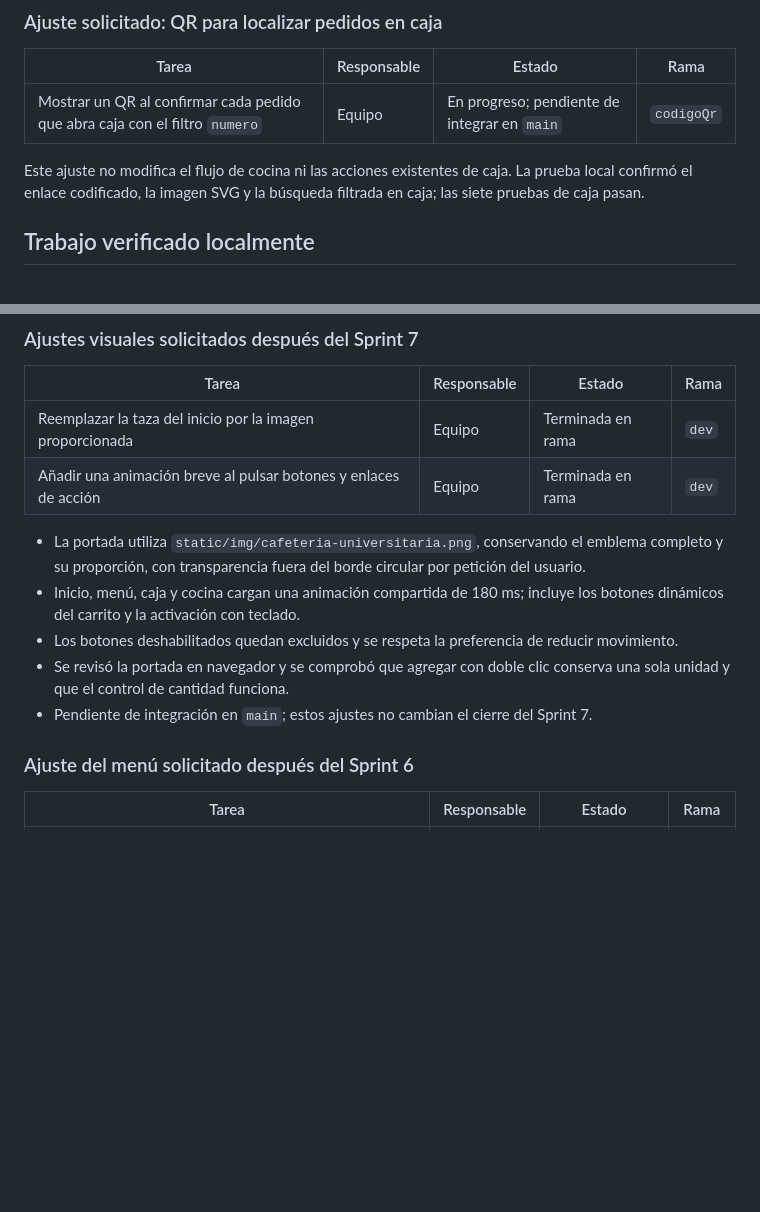
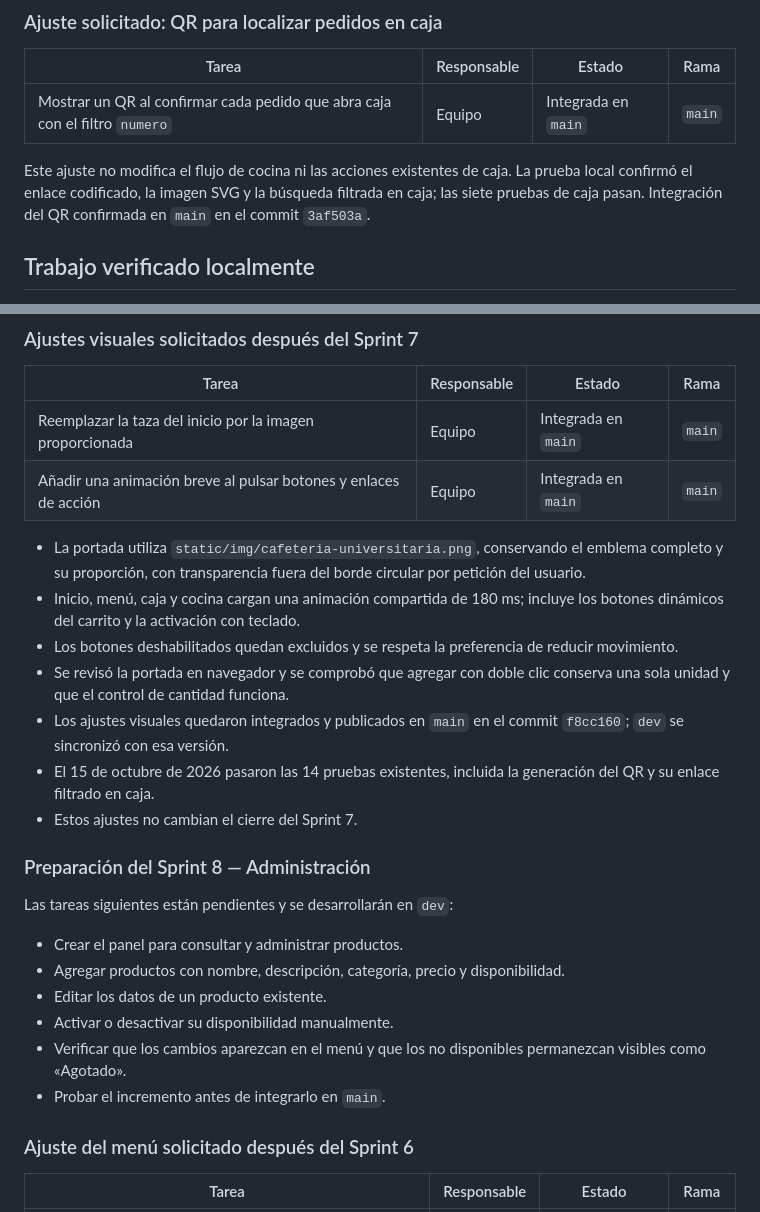
Before and after one commit to MannyCTRLZ/Sistema-de-Gestion-de-Pedidos, a Markdown page: SPRINT_STATUS.md, 2 parts joined by grey strips. GitHub-like rendering; blank space fills up the shorter version.

Commit message:
Actualiza integraciones pendientes y prepara Sprint 8

```diff
--- a/SPRINT_STATUS.md
+++ b/SPRINT_STATUS.md
@@ -47,11 +47,12 @@ Flujo Pagado → En preparación → Listo → Entregado funcional.
 
 | Tarea | Responsable | Estado | Rama |
 |---|---|---|---|
-| Mostrar un QR al confirmar cada pedido que abra caja con el filtro `numero` | Equipo | En progreso; pendiente de integrar en `main` | `codigoQr` |
+| Mostrar un QR al confirmar cada pedido que abra caja con el filtro `numero` | Equipo | Integrada en `main` | `main` |
 
 Este ajuste no modifica el flujo de cocina ni las acciones existentes de caja.
 La prueba local confirmó el enlace codificado, la imagen SVG y la búsqueda
 filtrada en caja; las siete pruebas de caja pasan.
+Integración del QR confirmada en `main` en el commit `3af503a`.
 
 ## Trabajo verificado localmente
 
@@ -101,14 +102,27 @@ Ninguno documentado.
 
 | Tarea | Responsable | Estado | Rama |
 |---|---|---|---|
-| Reemplazar la taza del inicio por la imagen proporcionada | Equipo | Terminada en rama | `dev` |
-| Añadir una animación breve al pulsar botones y enlaces de acción | Equipo | Terminada en rama | `dev` |
+| Reemplazar la taza del inicio por la imagen proporcionada | Equipo | Integrada en `main` | `main` |
+| Añadir una animación breve al pulsar botones y enlaces de acción | Equipo | Integrada en `main` | `main` |
 
 - La portada utiliza `static/img/cafeteria-universitaria.png`, conservando el emblema completo y su proporción, con transparencia fuera del borde circular por petición del usuario.
 - Inicio, menú, caja y cocina cargan una animación compartida de 180 ms; incluye los botones dinámicos del carrito y la activación con teclado.
 - Los botones deshabilitados quedan excluidos y se respeta la preferencia de reducir movimiento.
 - Se revisó la portada en navegador y se comprobó que agregar con doble clic conserva una sola unidad y que el control de cantidad funciona.
-- Pendiente de integración en `main`; estos ajustes no cambian el cierre del Sprint 7.
+- Los ajustes visuales quedaron integrados y publicados en `main` en el commit `f8cc160`; `dev` se sincronizó con esa versión.
+- El 15 de octubre de 2026 pasaron las 14 pruebas existentes, incluida la generación del QR y su enlace filtrado en caja.
+- Estos ajustes no cambian el cierre del Sprint 7.
+
+### Preparación del Sprint 8 — Administración
+
+Las tareas siguientes están pendientes y se desarrollarán en `dev`:
+
+- Crear el panel para consultar y administrar productos.
+- Agregar productos con nombre, descripción, categoría, precio y disponibilidad.
+- Editar los datos de un producto existente.
+- Activar o desactivar su disponibilidad manualmente.
+- Verificar que los cambios aparezcan en el menú y que los no disponibles permanezcan visibles como «Agotado».
+- Probar el incremento antes de integrarlo en `main`.
 
 ### Ajuste del menú solicitado después del Sprint 6
 
```
